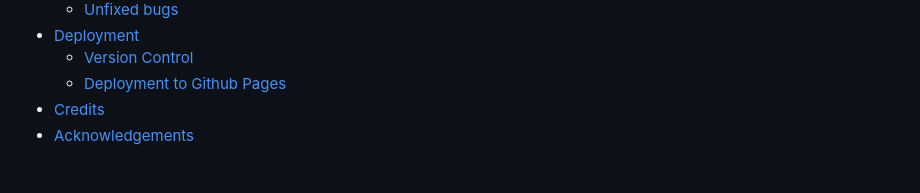
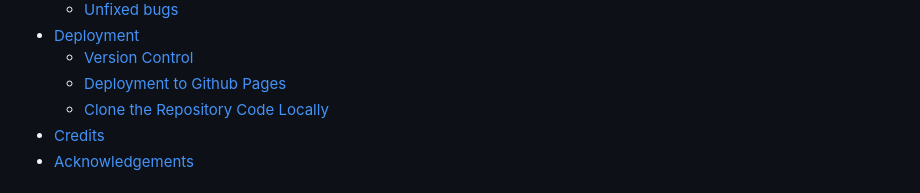
Before and after one commit to T1i2n3a4/moms-wellbeing-club, a Markdown page: README.md, the part around the change. GitHub-like rendering.

Commit message:
Add clone repository code locally section to the table of content

```diff
--- a/README.md
+++ b/README.md
@@ -33,6 +33,7 @@
 * [Deployment](#deployment)
     * [Version Control](#version-control)
     * [Deployment to Github Pages](#deployment-to-github-pages)
+    * [Clone the Repository Code Locally](#clone-the-repository-code-locally)
 * [Credits](#credits)
 * [Acknowledgements](#acknowledgements)
 
```
